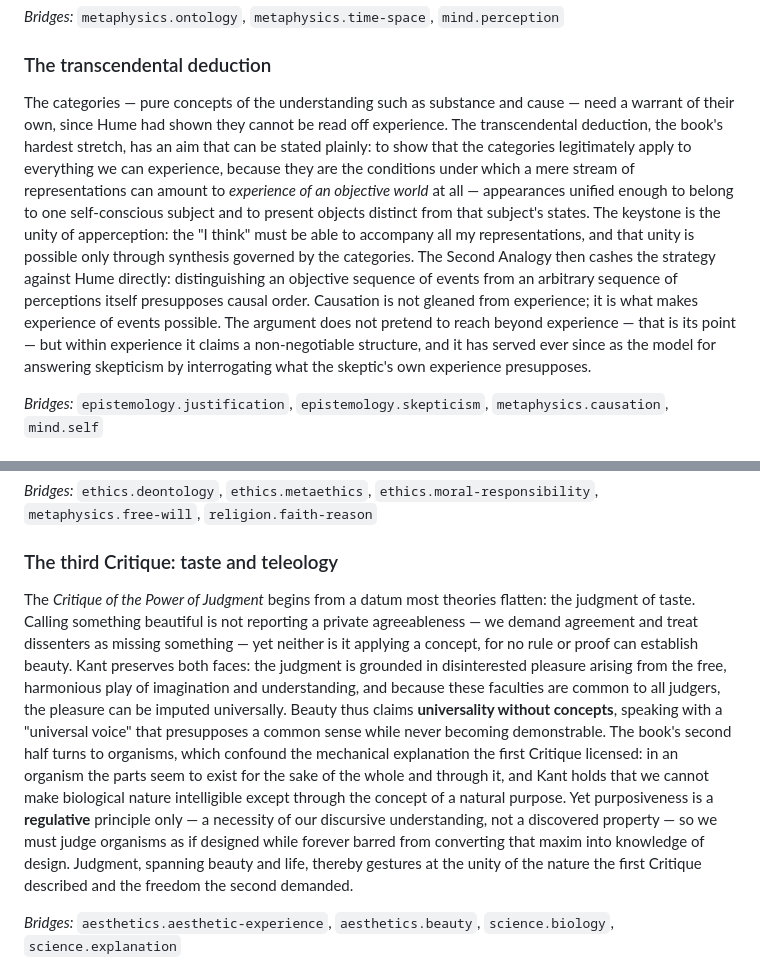
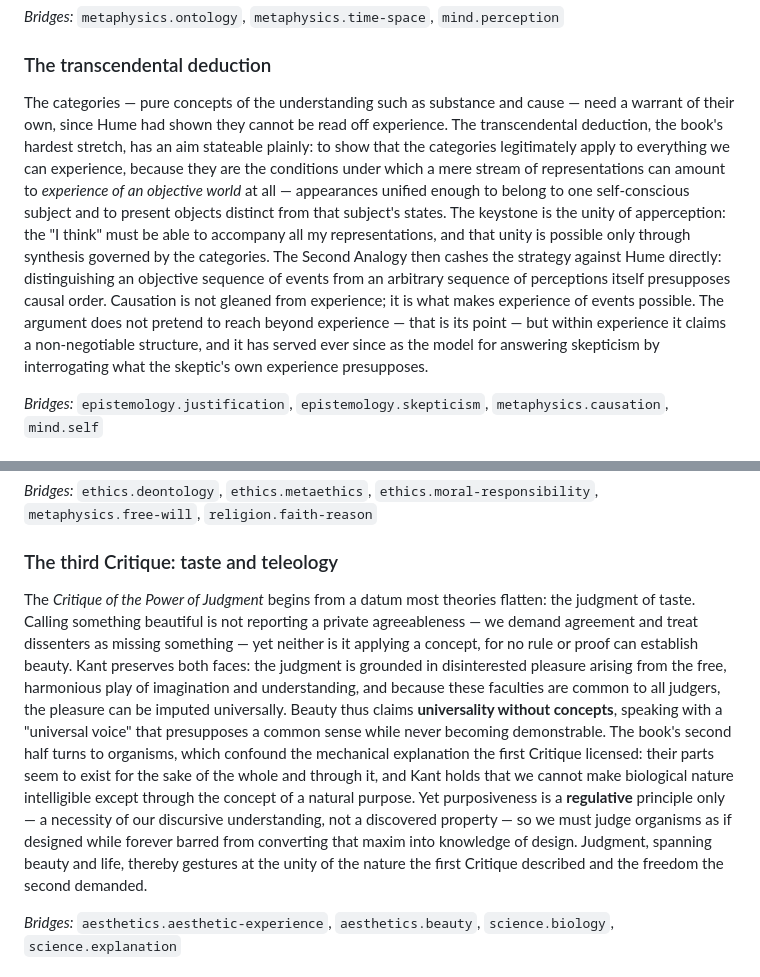
Before and after one commit to tjdavies1989/regression-to-the-mean, a Markdown page: encyclopedia/figures/kant.md, 2 parts joined by grey strips. Drawn GitHub-style.

```diff
--- a/encyclopedia/figures/kant.md
+++ b/encyclopedia/figures/kant.md
@@ -47,7 +47,7 @@ The doctrine that pays that price. Space and time, Kant argues, are not things,
 
 ### The transcendental deduction
 
-The categories — pure concepts of the understanding such as substance and cause — need a warrant of their own, since Hume had shown they cannot be read off experience. The transcendental deduction, the book's hardest stretch, has an aim that can be stated plainly: to show that the categories legitimately apply to everything we can experience, because they are the conditions under which a mere stream of representations can amount to *experience of an objective world* at all — appearances unified enough to belong to one self-conscious subject and to present objects distinct from that subject's states. The keystone is the unity of apperception: the "I think" must be able to accompany all my representations, and that unity is possible only through synthesis governed by the categories. The Second Analogy then cashes the strategy against Hume directly: distinguishing an objective sequence of events from an arbitrary sequence of perceptions itself presupposes causal order. Causation is not gleaned from experience; it is what makes experience of events possible. The argument does not pretend to reach beyond experience — that is its point — but within experience it claims a non-negotiable structure, and it has served ever since as the model for answering skepticism by interrogating what the skeptic's own experience presupposes.
+The categories — pure concepts of the understanding such as substance and cause — need a warrant of their own, since Hume had shown they cannot be read off experience. The transcendental deduction, the book's hardest stretch, has an aim stateable plainly: to show that the categories legitimately apply to everything we can experience, because they are the conditions under which a mere stream of representations can amount to *experience of an objective world* at all — appearances unified enough to belong to one self-conscious subject and to present objects distinct from that subject's states. The keystone is the unity of apperception: the "I think" must be able to accompany all my representations, and that unity is possible only through synthesis governed by the categories. The Second Analogy then cashes the strategy against Hume directly: distinguishing an objective sequence of events from an arbitrary sequence of perceptions itself presupposes causal order. Causation is not gleaned from experience; it is what makes experience of events possible. The argument does not pretend to reach beyond experience — that is its point — but within experience it claims a non-negotiable structure, and it has served ever since as the model for answering skepticism by interrogating what the skeptic's own experience presupposes.
 
 *Bridges:* `epistemology.justification`, `epistemology.skepticism`, `metaphysics.causation`, `mind.self`
 
@@ -65,7 +65,7 @@ The *Groundwork* opens by locating the only thing good without qualification —
 
 ### The third Critique: taste and teleology
 
-The *Critique of the Power of Judgment* begins from a datum most theories flatten: the judgment of taste. Calling something beautiful is not reporting a private agreeableness — we demand agreement and treat dissenters as missing something — yet neither is it applying a concept, for no rule or proof can establish beauty. Kant preserves both faces: the judgment is grounded in disinterested pleasure arising from the free, harmonious play of imagination and understanding, and because these faculties are common to all judgers, the pleasure can be imputed universally. Beauty thus claims **universality without concepts**, speaking with a "universal voice" that presupposes a common sense while never becoming demonstrable. The book's second half turns to organisms, which confound the mechanical explanation the first Critique licensed: in an organism the parts seem to exist for the sake of the whole and through it, and Kant holds that we cannot make biological nature intelligible except through the concept of a natural purpose. Yet purposiveness is a **regulative** principle only — a necessity of our discursive understanding, not a discovered property — so we must judge organisms as if designed while forever barred from converting that maxim into knowledge of design. Judgment, spanning beauty and life, thereby gestures at the unity of the nature the first Critique described and the freedom the second demanded.
+The *Critique of the Power of Judgment* begins from a datum most theories flatten: the judgment of taste. Calling something beautiful is not reporting a private agreeableness — we demand agreement and treat dissenters as missing something — yet neither is it applying a concept, for no rule or proof can establish beauty. Kant preserves both faces: the judgment is grounded in disinterested pleasure arising from the free, harmonious play of imagination and understanding, and because these faculties are common to all judgers, the pleasure can be imputed universally. Beauty thus claims **universality without concepts**, speaking with a "universal voice" that presupposes a common sense while never becoming demonstrable. The book's second half turns to organisms, which confound the mechanical explanation the first Critique licensed: their parts seem to exist for the sake of the whole and through it, and Kant holds that we cannot make biological nature intelligible except through the concept of a natural purpose. Yet purposiveness is a **regulative** principle only — a necessity of our discursive understanding, not a discovered property — so we must judge organisms as if designed while forever barred from converting that maxim into knowledge of design. Judgment, spanning beauty and life, thereby gestures at the unity of the nature the first Critique described and the freedom the second demanded.
 
 *Bridges:* `aesthetics.aesthetic-experience`, `aesthetics.beauty`, `science.biology`, `science.explanation`
 
```
Also changed, not shown: other parts of encyclopedia/figures/kant.md (+1 -1 lines), encyclopedia/figures/hume.md (+10 -10 lines).
